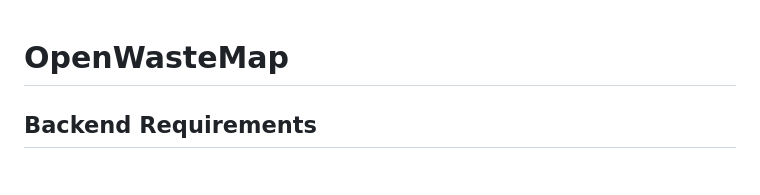
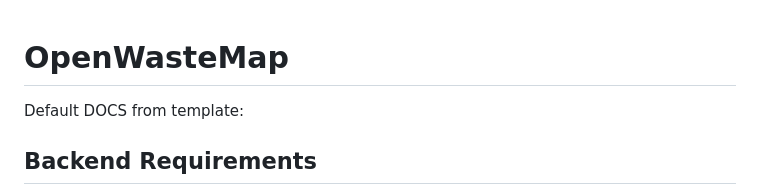
Before and after one commit to benbuc/OpenWasteMap, a Markdown page: DOCS.md, the part around the change. Rendered like a GitHub page.

Commit message:
added default DOCS notice

```diff
--- a/DOCS.md
+++ b/DOCS.md
@@ -1,4 +1,6 @@
 # OpenWasteMap
+
+Default DOCS from template:
 
 ## Backend Requirements
 
```
